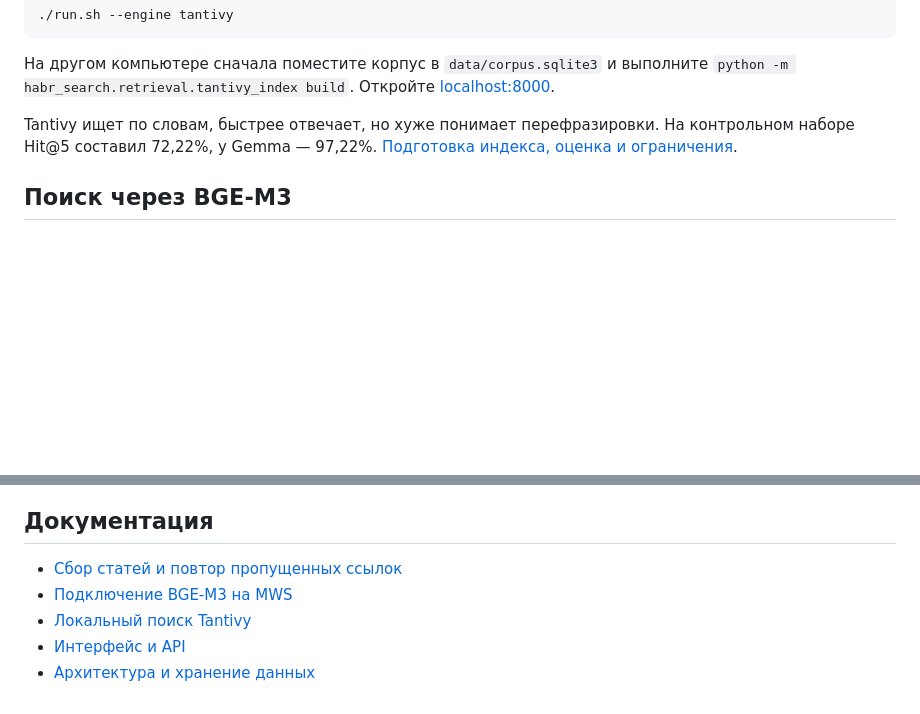
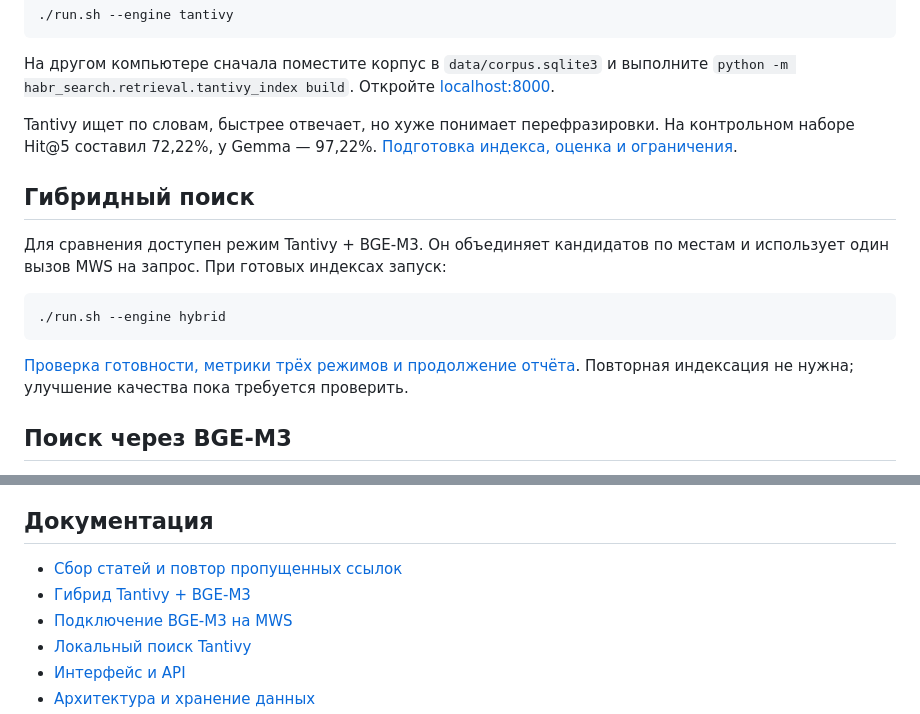
Before and after one commit to karas3vv/ssu-search-engine, a Markdown page: README.md, 2 parts joined by grey strips. GitHub-like rendering; blank space fills up the shorter version.

Commit message:
docs: описаны гибридный поиск и сравнение режимов

````diff
--- a/README.md
+++ b/README.md
@@ -47,6 +47,16 @@ python -m pip install -r requirements.txt
 На другом компьютере сначала поместите корпус в `data/corpus.sqlite3` и выполните `python -m habr_search.retrieval.tantivy_index build`. Откройте [localhost:8000](http://127.0.0.1:8000).
 
 Tantivy ищет по словам, быстрее отвечает, но хуже понимает перефразировки. На контрольном наборе Hit@5 составил 72,22%, у Gemma — 97,22%. [Подготовка индекса, оценка и ограничения](docs/TANTIVY.md).
+
+## Гибридный поиск
+
+Для сравнения доступен режим Tantivy + BGE-M3. Он объединяет кандидатов по местам и использует один вызов MWS на запрос. При готовых индексах запуск:
+
+```bash
+./run.sh --engine hybrid
+```
+
+[Проверка готовности, метрики трёх режимов и продолжение отчёта](docs/HYBRID.md). Повторная индексация не нужна; улучшение качества пока требуется проверить.
 
 ## Поиск через BGE-M3
 
@@ -110,6 +120,7 @@ python -m pyright
 ## Документация
 
 - [Сбор статей и повтор пропущенных ссылок](docs/SCRAPING.md)
+- [Гибрид Tantivy + BGE-M3](docs/HYBRID.md)
 - [Подключение BGE-M3 на MWS](docs/BGE_M3.md)
 - [Локальный поиск Tantivy](docs/TANTIVY.md)
 - [Интерфейс и API](docs/WEB.md)
````
Also changed, not shown: docs/HYBRID.md (added, +79 -0 lines), docs/WEB.md (+4 -0 lines).
